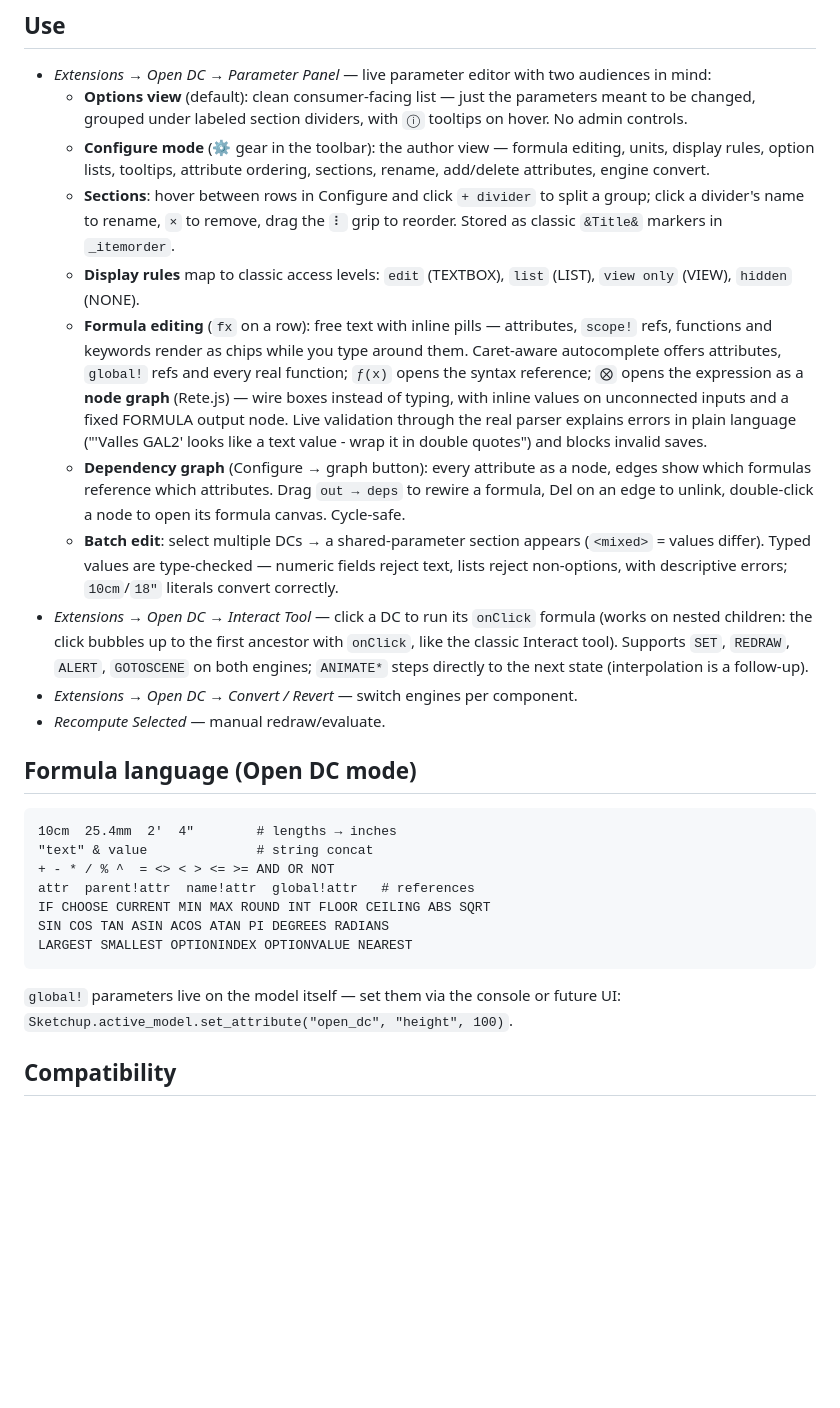
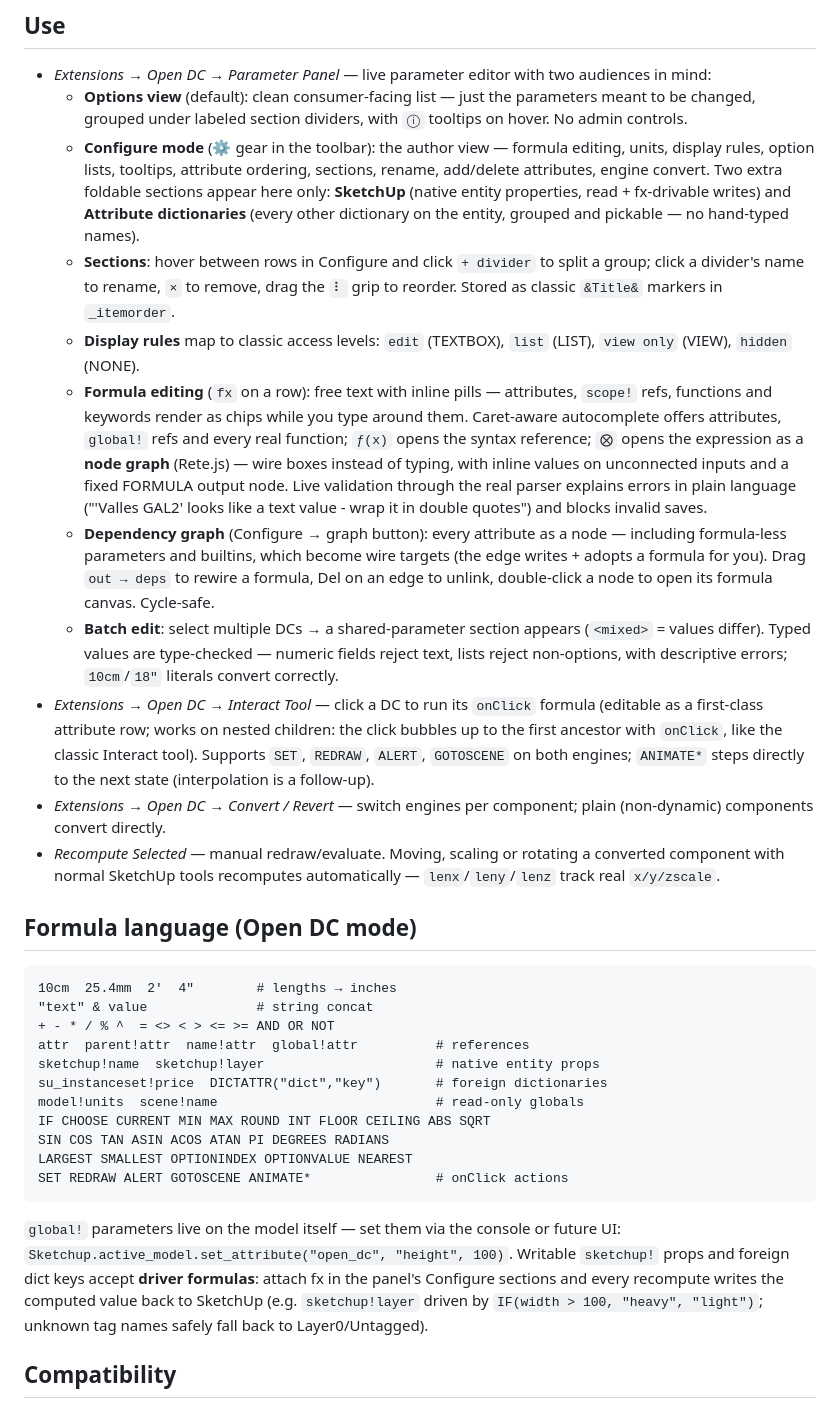
Before and after one commit to jurej/open-sketchup-DC, a Markdown page: README.md, the part around one of its changes. Rendered like a GitHub page; blank space fills up the shorter version.

````diff
--- a/README.md
+++ b/README.md
@@ -47,6 +63,10 @@ Requires **SketchUp 2024+** (Windows/Mac).
   - **Configure mode** (⚙ gear in the toolbar): the author view — formula
     editing, units, display rules, option lists, tooltips, attribute
     ordering, sections, rename, add/delete attributes, engine convert.
+    Two extra foldable sections appear here only: **SketchUp** (native
+    entity properties, read + fx-drivable writes) and **Attribute
+    dictionaries** (every other dictionary on the entity, grouped and
+    pickable — no hand-typed names).
   - **Sections**: hover between rows in Configure and click `+ divider`
     to split a group; click a divider's name to rename, `×` to remove,
     drag the `⠇` grip to reorder. Stored as classic `&Title&` markers in
@@ -64,7 +84,8 @@ Requires **SketchUp 2024+** (Windows/Mac).
     ("'Valles GAL2' looks like a text value - wrap it in double quotes")
     and blocks invalid saves.
   - **Dependency graph** (Configure → graph button): every attribute as a
-    node, edges show which formulas reference which attributes. Drag
+    node — including formula-less parameters and builtins, which become
+    wire targets (the edge writes + adopts a formula for you). Drag
     `out → deps` to rewire a formula, Del on an edge to unlink,
     double-click a node to open its formula canvas. Cycle-safe.
   - **Batch edit**: select multiple DCs → a shared-parameter section
@@ -72,12 +93,16 @@ Requires **SketchUp 2024+** (Windows/Mac).
     numeric fields reject text, lists reject non-options, with
     descriptive errors; `10cm`/`18"` literals convert correctly.
 - *Extensions → Open DC → Interact Tool* — click a DC to run its `onClick`
-  formula (works on nested children: the click bubbles up to the first
-  ancestor with `onClick`, like the classic Interact tool). Supports
-  `SET`, `REDRAW`, `ALERT`, `GOTOSCENE` on both engines; `ANIMATE*` steps
-  directly to the next state (interpolation is a follow-up).
-- *Extensions → Open DC → Convert / Revert* — switch engines per component.
-- *Recompute Selected* — manual redraw/evaluate.
+  formula (editable as a first-class attribute row; works on nested
+  children: the click bubbles up to the first ancestor with `onClick`,
+  like the classic Interact tool). Supports `SET`, `REDRAW`, `ALERT`,
+  `GOTOSCENE` on both engines; `ANIMATE*` steps directly to the next
+  state (interpolation is a follow-up).
+- *Extensions → Open DC → Convert / Revert* — switch engines per
+  component; plain (non-dynamic) components convert directly.
+- *Recompute Selected* — manual redraw/evaluate. Moving, scaling or
+  rotating a converted component with normal SketchUp tools recomputes
+  automatically — `lenx`/`leny`/`lenz` track real `x/y/zscale`.
 
 ## Formula language (Open DC mode)
 
@@ -85,14 +110,23 @@ Requires **SketchUp 2024+** (Windows/Mac).
 10cm  25.4mm  2'  4"        # lengths → inches
 "text" & value              # string concat
 + - * / % ^  = <> < > <= >= AND OR NOT
-attr  parent!attr  name!attr  global!attr   # references
+attr  parent!attr  name!attr  global!attr          # references
+sketchup!name  sketchup!layer                      # native entity props
+su_instanceset!price  DICTATTR("dict","key")       # foreign dictionaries
+model!units  scene!name                            # read-only globals
 IF CHOOSE CURRENT MIN MAX ROUND INT FLOOR CEILING ABS SQRT
 SIN COS TAN ASIN ACOS ATAN PI DEGREES RADIANS
 LARGEST SMALLEST OPTIONINDEX OPTIONVALUE NEAREST
+SET REDRAW ALERT GOTOSCENE ANIMATE*                # onClick actions
 ```
 
 `global!` parameters live on the model itself — set them via the console or
 future UI: `Sketchup.active_model.set_attribute("open_dc", "height", 100)`.
+Writable `sketchup!` props and foreign dict keys accept **driver
+formulas**: attach fx in the panel's Configure sections and every
+recompute writes the computed value back to SketchUp (e.g.
+`sketchup!layer` driven by `IF(width > 100, "heavy", "light")`; unknown
+tag names safely fall back to Layer0/Untagged).
 
 ## Compatibility
 
````
Also changed, not shown: other parts of README.md (+19 -3 lines), CHANGELOG.md (+41 -0 lines), docs/announcement.md (added, +71 -0 lines), docs/features.md (added, +132 -0 lines), docs/img/fence_after.png (added), docs/img/fence_before.png (added), docs/img/panel_configure.png (added), 2 other files.
